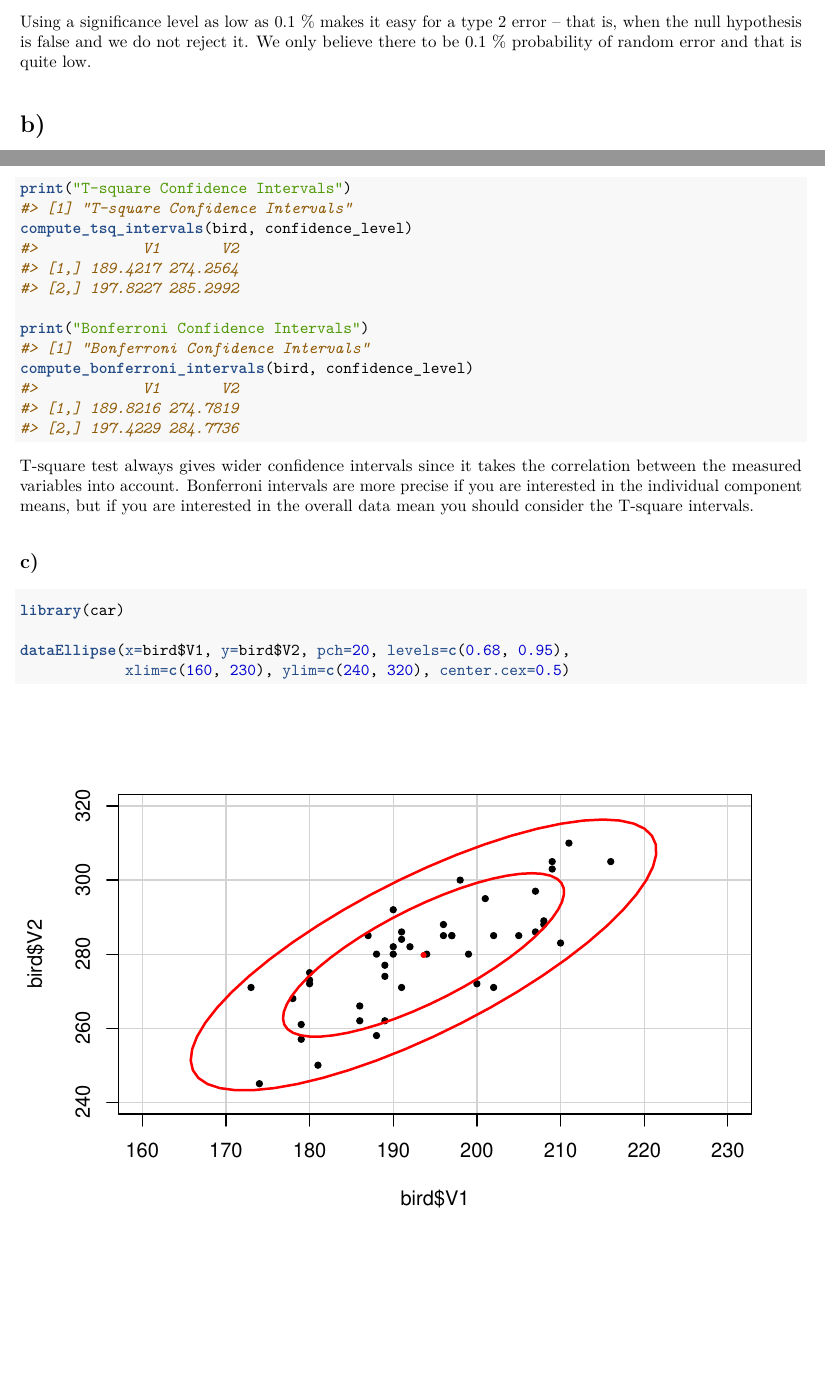
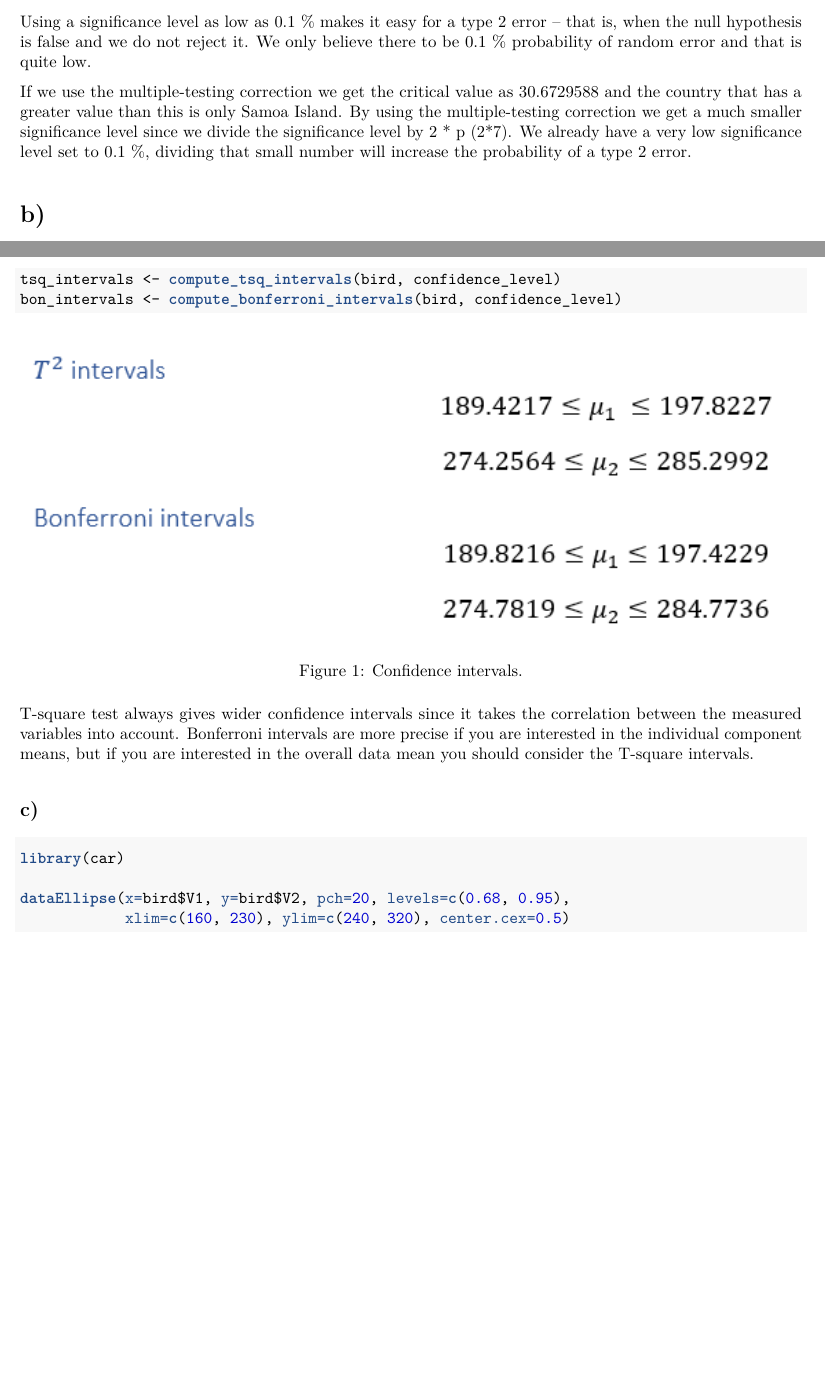
Before and after one commit to raholm/MSM, an R Markdown document (lab2/report/report.Rmd): two parts of pages 2 and 5 of 13 before the commit and two parts of pages 2 and 5 of 14 after it, joined at a grey line, cut so that both start at the same text, the shorter picture padded with empty space. The pictures show the output file lab2/report/report.pdf that the author committed with the source.

Commit message:
Added additional analysis.

````diff
--- a/lab2/report/report.Rmd
+++ b/lab2/report/report.Rmd
@@ -58,6 +58,8 @@ countries[outliers_bon]
 Here are the countries that can be regarded as outliers since their Mahalanobis distance is greater than the critical set chi square distribution as `r quantile`. The countries are North Korea, Papa New Guinea and Samoa Island.
 
 Using a significance level as low as 0.1 % makes it easy for a type 2 error – that is, when the null hypothesis is false and we do not reject it. We only believe there to be 0.1 % probability of random error and that is quite low.
+
+If we use the multiple-testing correction we get the critical value as `r bonquantile` and the country that has a greater value than this is only Samoa Island. By using the multiple-testing correction we get a much smaller significance level since we divide the significance level by 2 * p (2*7). We already have a very low significance level set to 0.1 %, dividing that small number will increase the probability of a type 2 error.
 
 # b)
 
@@ -129,12 +131,11 @@ compute_bonferroni_intervals <- function(data, confidence=0.05) {
     rbind(x_bar - offset, x_bar + offset)
 }
 
-print("T-square Confidence Intervals")
-compute_tsq_intervals(bird, confidence_level)
+tsq_intervals <- compute_tsq_intervals(bird, confidence_level)
+bon_intervals <- compute_bonferroni_intervals(bird, confidence_level)
+```
 
-print("Bonferroni Confidence Intervals")
-compute_bonferroni_intervals(bird, confidence_level)
-```
+![Confidence intervals.](intervals.png)
 
 T-square test always gives wider confidence intervals since it takes the correlation between the measured variables into account. Bonferroni intervals are more precise if you are interested in the individual component means, but if you are interested in the overall data mean you should consider the T-square intervals.
 
````
Also changed, not shown: lab2/report/intervals.png (added), lab2/report/report.pdf, lab2/report/report.Rmd (5 more changed lines).
